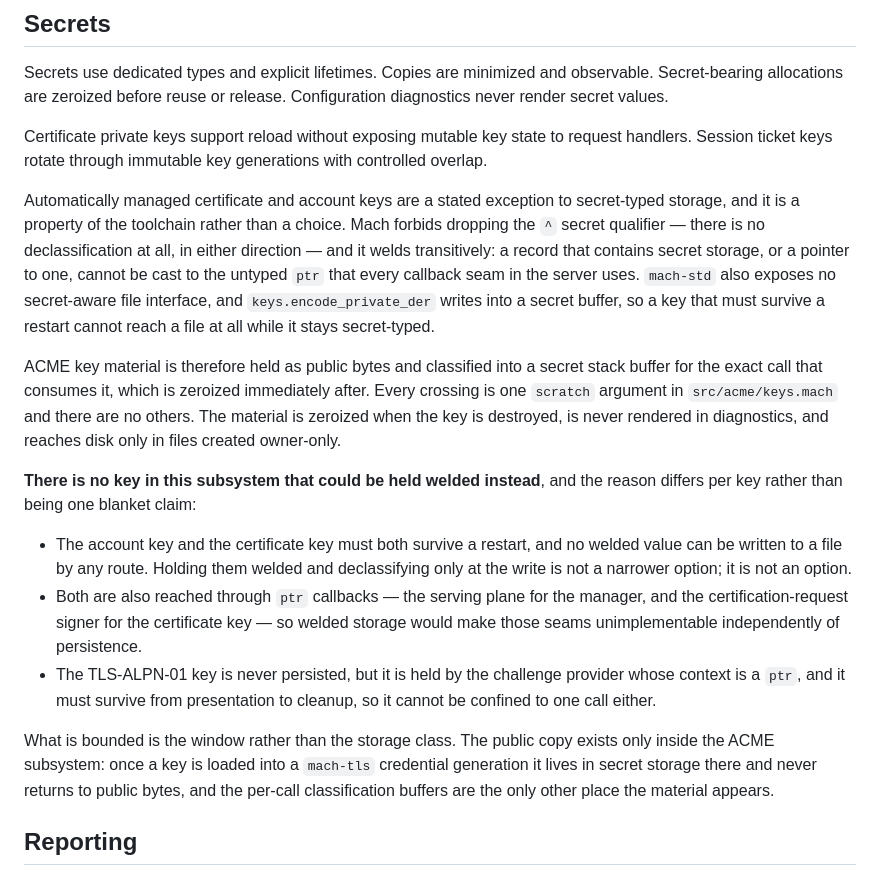
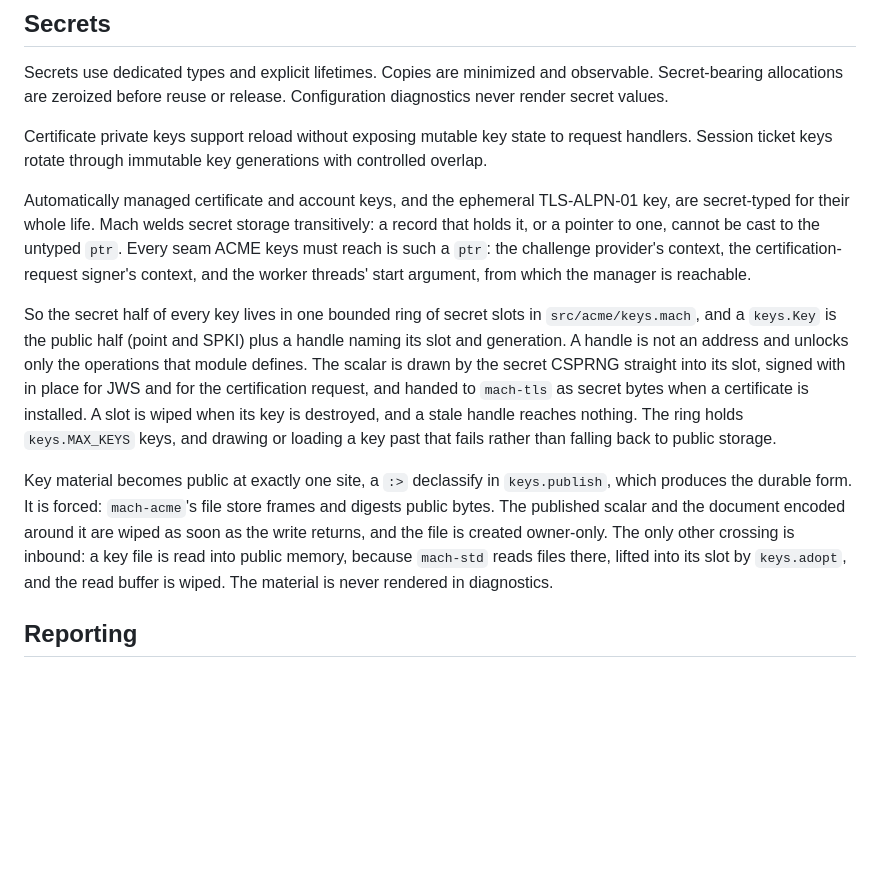
Before and after one commit to briar-systems/hedge, a Markdown page: doc/SECURITY.md, the part around the change. Rendered like a GitHub page; blank space fills up the shorter version.

Commit message:
docs(#413): state the secret-typed acme key property and its one declassify

```diff
--- a/doc/SECURITY.md
+++ b/doc/SECURITY.md
@@ -60,43 +60,31 @@ Secrets use dedicated types and explicit lifetimes. Copies are minimized and obs
 
 Certificate private keys support reload without exposing mutable key state to request handlers. Session ticket keys rotate through immutable key generations with controlled overlap.
 
-Automatically managed certificate and account keys are a stated exception to
-secret-typed storage, and it is a property of the toolchain rather than a
-choice. Mach forbids dropping the `^` secret qualifier — there is no
-declassification at all, in either direction — and it welds transitively: a
-record that contains secret storage, or a pointer to one, cannot be cast to the
-untyped `ptr` that every callback seam in the server uses. `mach-std` also
-exposes no secret-aware file interface, and `keys.encode_private_der` writes
-into a secret buffer, so a key that must survive a restart cannot reach a file
-at all while it stays secret-typed.
+Automatically managed certificate and account keys, and the ephemeral
+TLS-ALPN-01 key, are secret-typed for their whole life. Mach welds secret
+storage transitively: a record that holds it, or a pointer to one, cannot be
+cast to the untyped `ptr`. Every seam ACME keys must reach is such a `ptr`: the
+challenge provider's context, the certification-request signer's context, and
+the worker threads' start argument, from which the manager is reachable.
 
-ACME key material is therefore held as public bytes and classified into a
-secret stack buffer for the exact call that consumes it, which is zeroized
-immediately after. Every crossing is one `scratch` argument in
-`src/acme/keys.mach` and there are no others. The material is zeroized when the
-key is destroyed, is never rendered in diagnostics, and reaches disk only in
-files created owner-only.
+So the secret half of every key lives in one bounded ring of secret slots in
+`src/acme/keys.mach`, and a `keys.Key` is the public half (point and SPKI) plus
+a handle naming its slot and generation. A handle is not an address and
+unlocks only the operations that module defines. The scalar is drawn by the
+secret CSPRNG straight into its slot, signed with in place for JWS and for the
+certification request, and handed to `mach-tls` as secret bytes when a
+certificate is installed. A slot is wiped when its key is destroyed, and a
+stale handle reaches nothing. The ring holds `keys.MAX_KEYS` keys, and drawing
+or loading a key past that fails rather than falling back to public storage.
 
-**There is no key in this subsystem that could be held welded instead**, and
-the reason differs per key rather than being one blanket claim:
-
-- The account key and the certificate key must both survive a restart, and no
-  welded value can be written to a file by any route. Holding them welded and
-  declassifying only at the write is not a narrower option; it is not an
-  option.
-- Both are also reached through `ptr` callbacks — the serving plane for the
-  manager, and the certification-request signer for the certificate key — so
-  welded storage would make those seams unimplementable independently of
-  persistence.
-- The TLS-ALPN-01 key is never persisted, but it is held by the challenge
-  provider whose context is a `ptr`, and it must survive from presentation to
-  cleanup, so it cannot be confined to one call either.
-
-What is bounded is the window rather than the storage class. The public copy
-exists only inside the ACME subsystem: once a key is loaded into a `mach-tls`
-credential generation it lives in secret storage there and never returns to
-public bytes, and the per-call classification buffers are the only other place
-the material appears.
+Key material becomes public at exactly one site, a `:>` declassify in
+`keys.publish`, which produces the durable form. It is forced: `mach-acme`'s
+file store frames and digests public bytes. The published scalar and the
+document encoded around it are wiped as soon as the write returns, and the
+file is created owner-only. The only other crossing is inbound: a key file is
+read into public memory, because `mach-std` reads files there, lifted into its
+slot by `keys.adopt`, and the read buffer is wiped. The material is never
+rendered in diagnostics.
 
 ## Reporting
 
```
